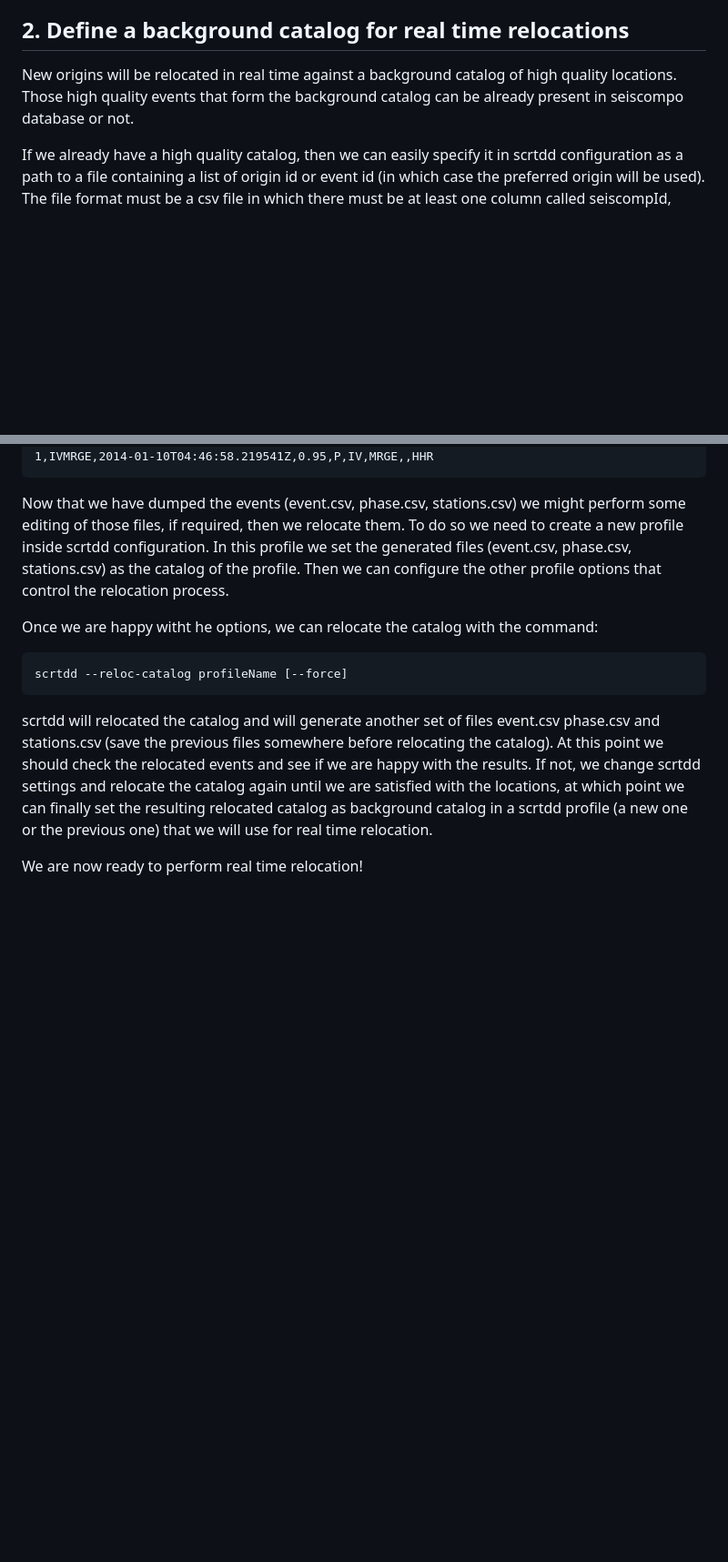
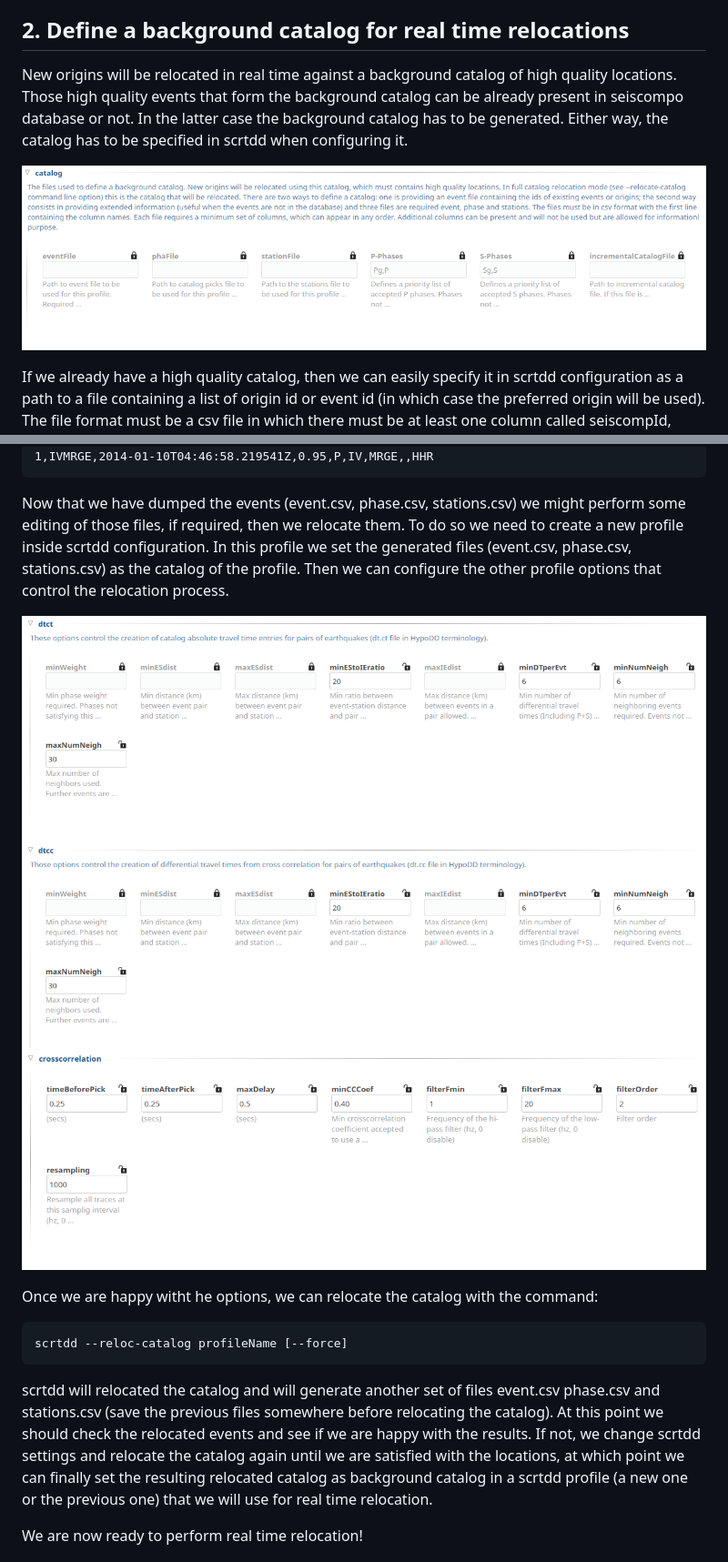
Before and after one commit to swiss-seismological-service/scrtdd, a Markdown page: README.md, 2 parts joined by grey strips. Shown at 91% size. Rendered like a GitHub page; pictures changed too: img/catalog-selection.png (added), img/difftraveltime.png (added), img/xcorr.png (added); blank space fills up the shorter version.

Commit message:
DOC: updated readme with screenshots

````diff
--- a/README.md
+++ b/README.md
@@ -45,7 +45,9 @@ Go to https://www.ldeo.columbia.edu/~felixw/hypoDD.html and dowload hypoDD. Unta
 
 ## 2. Define a background catalog for real time relocations
 
-New origins will be relocated in real time against a background catalog of high quality locations. Those high quality events that form the background catalog can be already present in seiscompo database or not.
+New origins will be relocated in real time against a background catalog of high quality locations. Those high quality events that form the background catalog can be already present in seiscompo database or not. In the latter case the background catalog has to be generated. Either way, the catalog has to be specified in scrtdd when configuring it.
+
+![Catalog selection option](/img/catalog-selection.png?raw=true "Catalog selection")
 
 If we already have a high quality catalog, then we can easily specify it in scrtdd configuration as a path to a file containing a list of origin id or event id (in which case the preferred origin will be used). The file format must be a csv file in which there must be at least one column called seiscompId, from which the ids will be fetched by scrtdd.
 
@@ -114,6 +116,9 @@ eventId,stationId,isotime,weight,type,networkCode,stationCode,locationCode,chann
 
 Now that we have dumped the events (event.csv, phase.csv, stations.csv) we might perform some editing of those files, if required, then we relocate them. To do so we need to create a new profile inside scrtdd configuration. In this profile we set the generated files (event.csv, phase.csv, stations.csv) as the catalog of the profile. Then we can configure the other profile options that control the relocation process.
 
+![Relocation options](/img/difftraveltime.png?raw=true "Relocation options")
+![Relocation options](/img/xcorr.png?raw=true "Relocation options")
+
 Once we are happy witht he options, we can relocate the catalog with the command:
 
 ```
````
Also changed, not shown: other parts of README.md (+3 -1 lines), img/hypoDDcfg.png (added).
